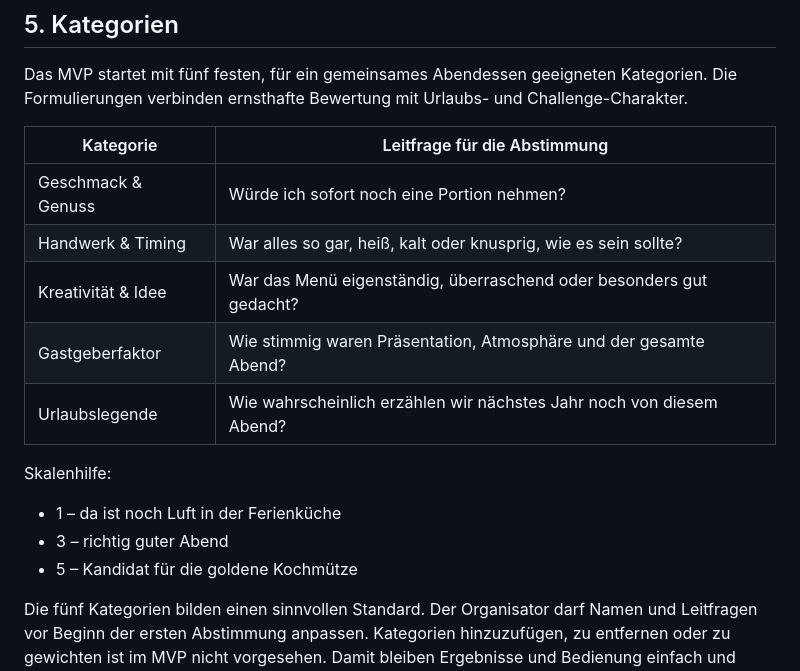
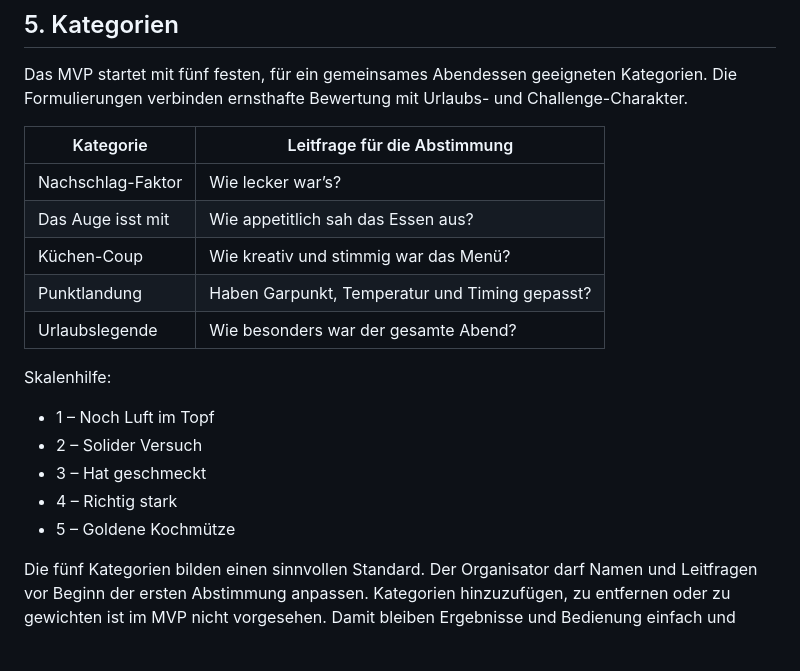
Before and after one commit to fhacklinger-eng/voting, a Markdown page: README.md, the part around the change. Rendered like a GitHub page; blank space fills up the shorter version.

Commit message:
Refine voting categories and rating scale

```diff
--- a/README.md
+++ b/README.md
@@ -72,17 +72,19 @@ Das MVP startet mit fünf festen, für ein gemeinsames Abendessen geeigneten Kat
 
 | Kategorie | Leitfrage für die Abstimmung |
 |---|---|
-| Geschmack & Genuss | Würde ich sofort noch eine Portion nehmen? |
-| Handwerk & Timing | War alles so gar, heiß, kalt oder knusprig, wie es sein sollte? |
-| Kreativität & Idee | War das Menü eigenständig, überraschend oder besonders gut gedacht? |
-| Gastgeberfaktor | Wie stimmig waren Präsentation, Atmosphäre und der gesamte Abend? |
-| Urlaubslegende | Wie wahrscheinlich erzählen wir nächstes Jahr noch von diesem Abend? |
+| Nachschlag-Faktor | Wie lecker war’s? |
+| Das Auge isst mit | Wie appetitlich sah das Essen aus? |
+| Küchen-Coup | Wie kreativ und stimmig war das Menü? |
+| Punktlandung | Haben Garpunkt, Temperatur und Timing gepasst? |
+| Urlaubslegende | Wie besonders war der gesamte Abend? |
 
 Skalenhilfe:
 
-- 1 – da ist noch Luft in der Ferienküche
-- 3 – richtig guter Abend
-- 5 – Kandidat für die goldene Kochmütze
+- 1 – Noch Luft im Topf
+- 2 – Solider Versuch
+- 3 – Hat geschmeckt
+- 4 – Richtig stark
+- 5 – Goldene Kochmütze
 
 Die fünf Kategorien bilden einen sinnvollen Standard. Der Organisator darf Namen und Leitfragen vor Beginn der ersten Abstimmung anpassen. Kategorien hinzuzufügen, zu entfernen oder zu gewichten ist im MVP nicht vorgesehen. Damit bleiben Ergebnisse und Bedienung einfach und vergleichbar.
 
```
